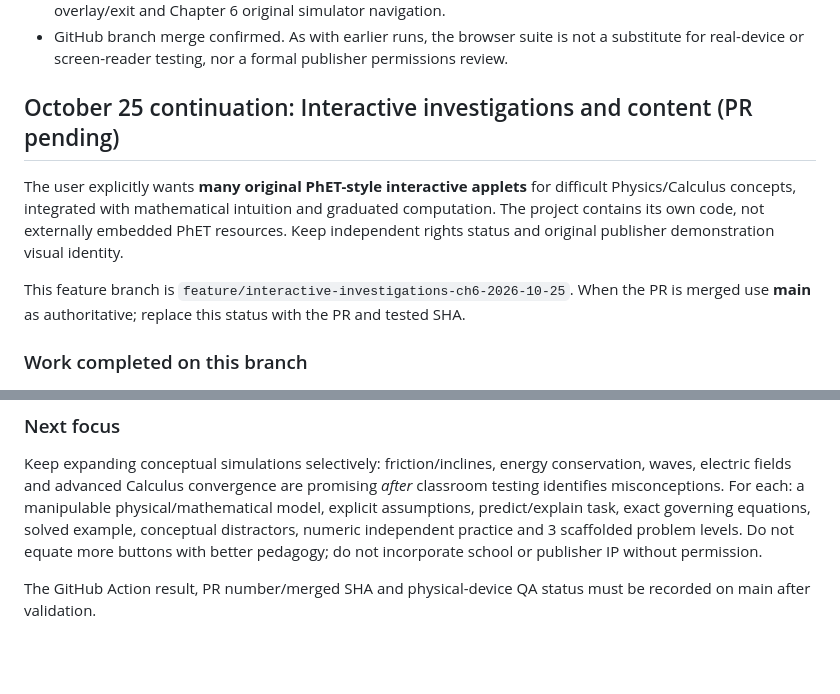
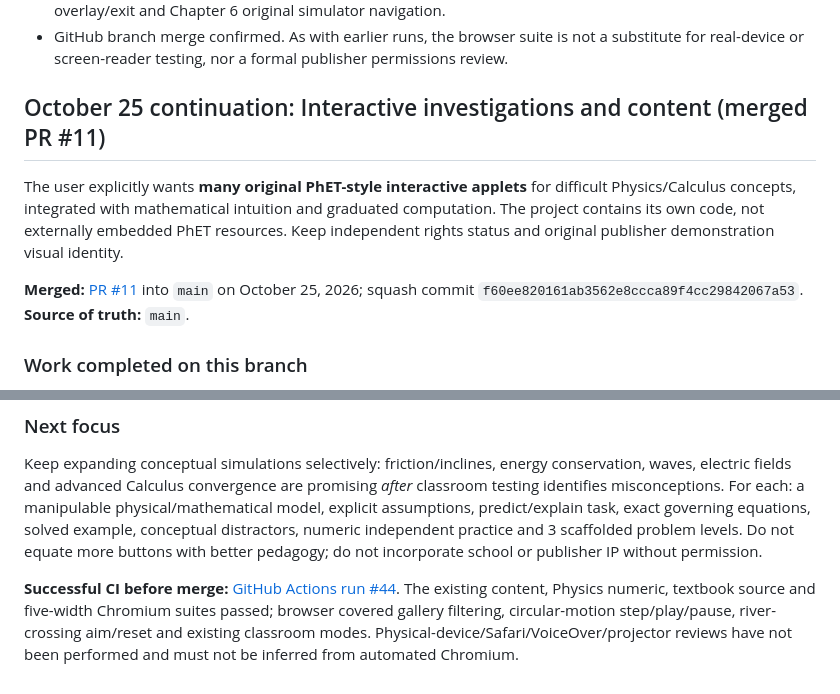
Before and after one commit to antmhernandez/Interactive-Academy, a Markdown page: docs/HANDOFF_2026-10-25_PUBLISHER_DEMO.md, 2 parts joined by grey strips. Rendered like a GitHub page; blank space fills up the shorter version.

Commit message:
Record successful PR #11 merger, interactive experiment room validation and remaining manual review

```diff
--- a/docs/HANDOFF_2026-10-25_PUBLISHER_DEMO.md
+++ b/docs/HANDOFF_2026-10-25_PUBLISHER_DEMO.md
@@ -167,11 +167,11 @@ The JS edits were parser-checked while creating them. Run the existing Node vali
 - Chromium: successful at 320, 375, 768, 1024 and 1440 px with homepage/editorial overflow checks, catalog search with empty state, grade/book/context route, 4-tab keyboard accessibility, cumulative steps, projector overlay/exit and Chapter 6 original simulator navigation.
 - GitHub branch merge confirmed. As with earlier runs, the browser suite is not a substitute for real-device or screen-reader testing, nor a formal publisher permissions review.
 
-## October 25 continuation: Interactive investigations and content (PR pending)
+## October 25 continuation: Interactive investigations and content (merged PR #11)
 
 The user explicitly wants **many original PhET-style interactive applets** for difficult Physics/Calculus concepts, integrated with mathematical intuition and graduated computation. The project contains its own code, not externally embedded PhET resources. Keep independent rights status and original publisher demonstration visual identity.
 
-This feature branch is `feature/interactive-investigations-ch6-2026-10-25`. When the PR is merged use **main** as authoritative; replace this status with the PR and tested SHA.
+**Merged:** [PR #11](https://github.com/antmhernandez/Interactive-Academy/pull/11) into `main` on October 25, 2026; squash commit `f60ee820161ab3562e8ccca89f4cc29842067a53`. **Source of truth:** `main`.
 
 ### Work completed on this branch
 - New `#applets` route: **Experiment Room**, ten discoverable original teaching models with subject filter. The top navigation, homepage and publisher overview now link to the resource library.
@@ -186,4 +186,4 @@ This feature branch is `feature/interactive-investigations-ch6-2026-10-25`. When
 ### Next focus
 Keep expanding conceptual simulations selectively: friction/inclines, energy conservation, waves, electric fields and advanced Calculus convergence are promising *after* classroom testing identifies misconceptions. For each: a manipulable physical/mathematical model, explicit assumptions, predict/explain task, exact governing equations, solved example, conceptual distractors, numeric independent practice and 3 scaffolded problem levels. Do not equate more buttons with better pedagogy; do not incorporate school or publisher IP without permission.
 
-The GitHub Action result, PR number/merged SHA and physical-device QA status must be recorded on main after validation.
+**Successful CI before merge:** [GitHub Actions run #44](https://github.com/antmhernandez/Interactive-Academy/actions/runs/40221549917). The existing content, Physics numeric, textbook source and five-width Chromium suites passed; browser covered gallery filtering, circular-motion step/play/pause, river-crossing aim/reset and existing classroom modes. Physical-device/Safari/VoiceOver/projector reviews have not been performed and must not be inferred from automated Chromium.
```
